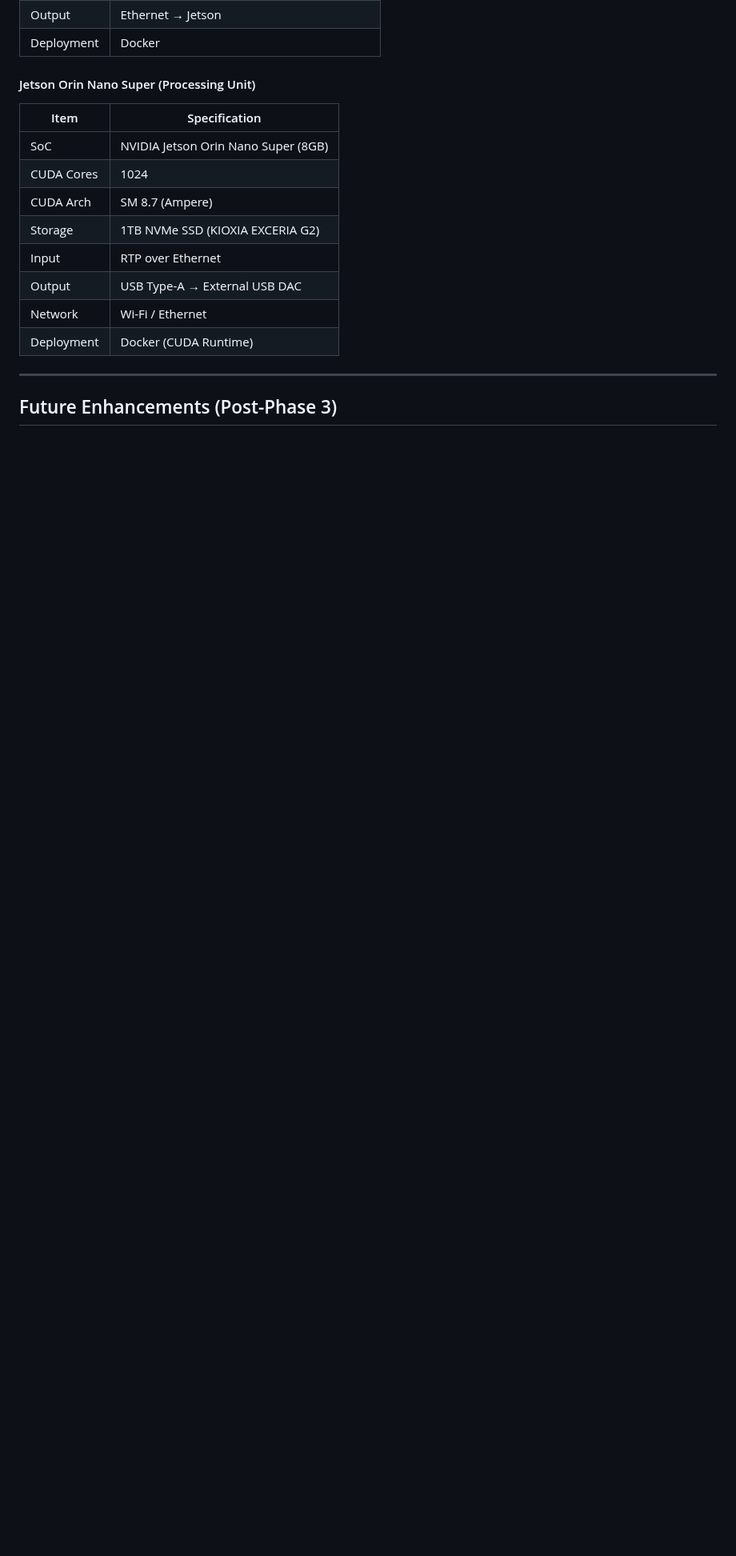
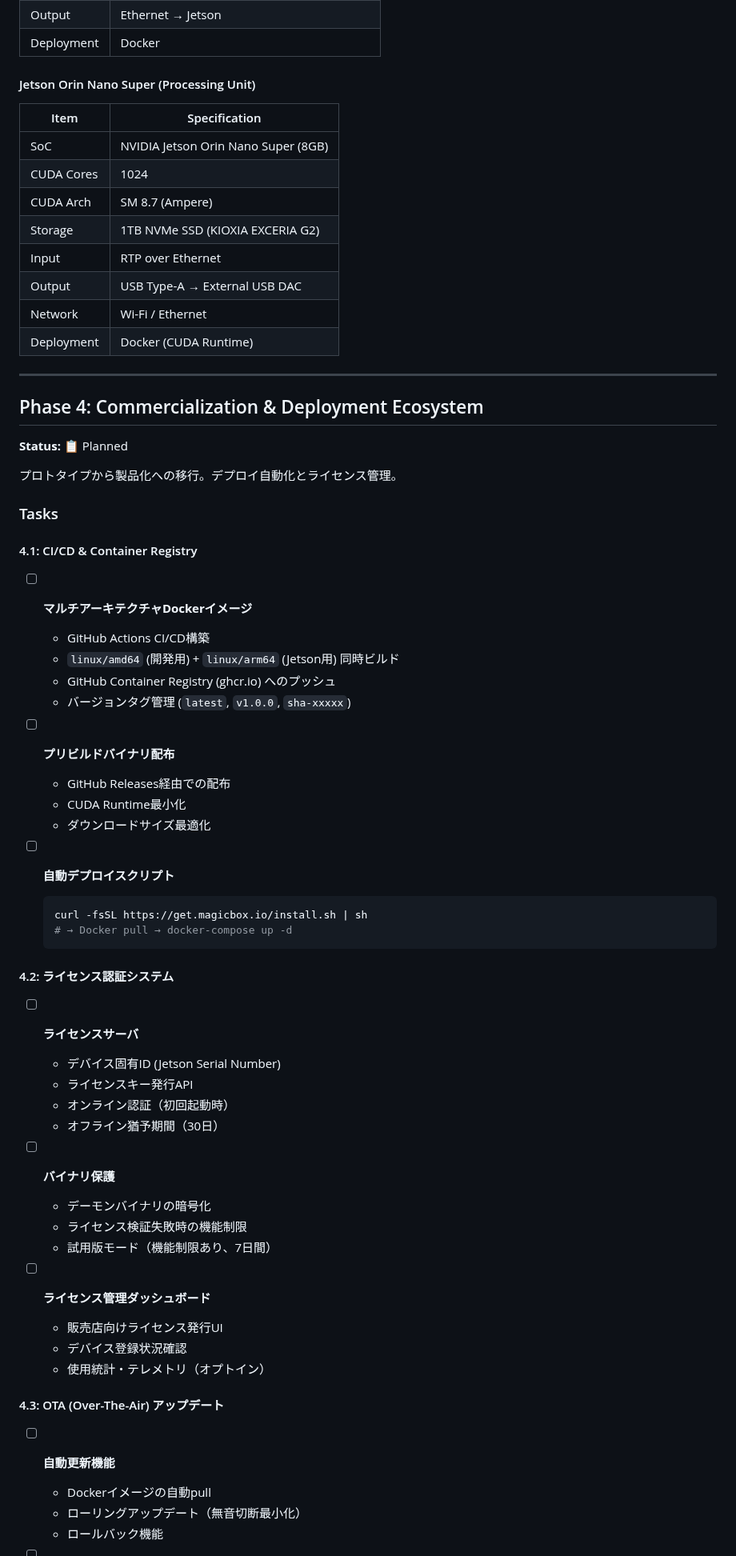
Before and after one commit to michihitoTakami/totton_audio_project, a Markdown page: docs/roadmap.md, the part around one of its changes. Shown at 80% size. GitHub-like rendering; blank space fills up the shorter version.

````diff
--- a/docs/roadmap.md
+++ b/docs/roadmap.md
@@ -359,4 +360,55 @@ GPU Processing (640k-tap FIR, 8x upsample)
 
 ---
 
-## Future Enhancements (Post-Phase 3)
+## Phase 4: Commercialization & Deployment Ecosystem
+
+**Status:** 📋 Planned
+
+プロトタイプから製品化への移行。デプロイ自動化とライセンス管理。
+
+### Tasks
+
+#### 4.1: CI/CD & Container Registry
+
+- [ ] **マルチアーキテクチャDockerイメージ**
+  - GitHub Actions CI/CD構築
+  - `linux/amd64` (開発用) + `linux/arm64` (Jetson用) 同時ビルド
+  - GitHub Container Registry (ghcr.io) へのプッシュ
+  - バージョンタグ管理 (`latest`, `v1.0.0`, `sha-xxxxx`)
+
+- [ ] **プリビルドバイナリ配布**
+  - GitHub Releases経由での配布
+  - CUDA Runtime最小化
+  - ダウンロードサイズ最適化
+
+- [ ] **自動デプロイスクリプト**
+  ```bash
+  curl -fsSL https://get.magicbox.io/install.sh | sh
+  # → Docker pull → docker-compose up -d
+  ```
+
+#### 4.2: ライセンス認証システム
+
+- [ ] **ライセンスサーバ**
+  - デバイス固有ID (Jetson Serial Number)
+  - ライセンスキー発行API
+  - オンライン認証（初回起動時）
+  - オフライン猶予期間（30日）
+
+- [ ] **バイナリ保護**
+  - デーモンバイナリの暗号化
+  - ライセンス検証失敗時の機能制限
+  - 試用版モード（機能制限あり、7日間）
+
+- [ ] **ライセンス管理ダッシュボード**
+  - 販売店向けライセンス発行UI
+  - デバイス登録状況確認
+  - 使用統計・テレメトリ（オプトイン）
+
+#### 4.3: OTA (Over-The-Air) アップデート
+
+- [ ] **自動更新機能**
+  - Dockerイメージの自動pull
+  - ローリングアップデート（無音切断最小化）
+  - ロールバック機能
+
````
Also changed, not shown: other parts of docs/roadmap.md (+42 -3 lines).
